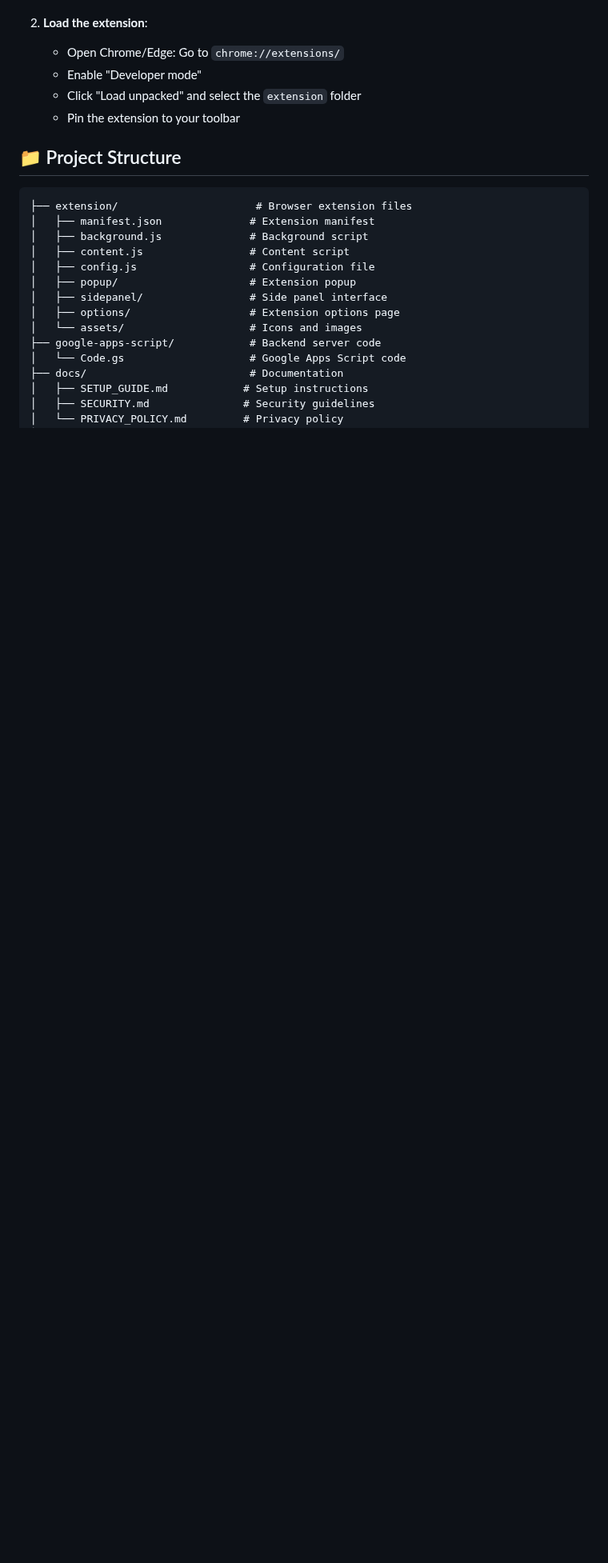
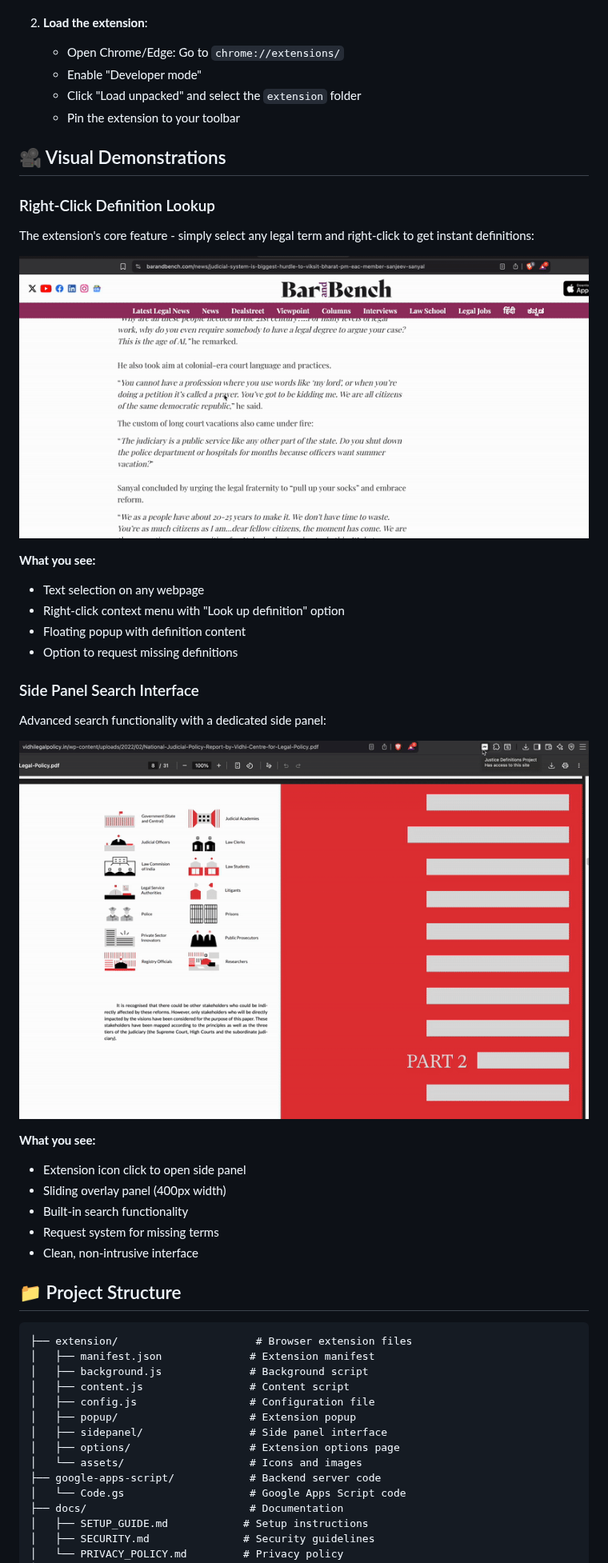
Before and after one commit to dso6060/jdp, a Markdown page: README.md, the part around one of its changes. Shown at 80% size. Drawn GitHub-style; blank space fills up the shorter version.

Commit message:
docs: Add GIF demonstrations to README
- Add demo section with both jdp_demo.gif and jdp_demo3.gif
- Include visual demonstrations of right-click lookup functionality
- Show side panel search interface in action
- Add detailed descriptions of what users see in each GIF
- Improve user understanding of extension capabilities

This makes the extension's functionality immediately clear to visitors
and demonstrates the polished user experience.

```diff
--- a/README.md
+++ b/README.md
@@ -69,6 +88,31 @@ An open-source browser extension that makes legal language accessible by connect
    - Enable "Developer mode"
    - Click "Load unpacked" and select the `extension` folder
    - Pin the extension to your toolbar
+
+## 🎥 Visual Demonstrations
+
+### Right-Click Definition Lookup
+The extension's core feature - simply select any legal term and right-click to get instant definitions:
+
+![Right-Click Demo](extension/assets/jdp_demo.gif)
+
+**What you see:**
+- Text selection on any webpage
+- Right-click context menu with "Look up definition" option
+- Floating popup with definition content
+- Option to request missing definitions
+
+### Side Panel Search Interface
+Advanced search functionality with a dedicated side panel:
+
+![Side Panel Demo](extension/assets/jdp_demo3.gif)
+
+**What you see:**
+- Extension icon click to open side panel
+- Sliding overlay panel (400px width)
+- Built-in search functionality
+- Request system for missing terms
+- Clean, non-intrusive interface
 
 ## 📁 Project Structure
 
```
Also changed, not shown: other parts of README.md (+19 -0 lines).
